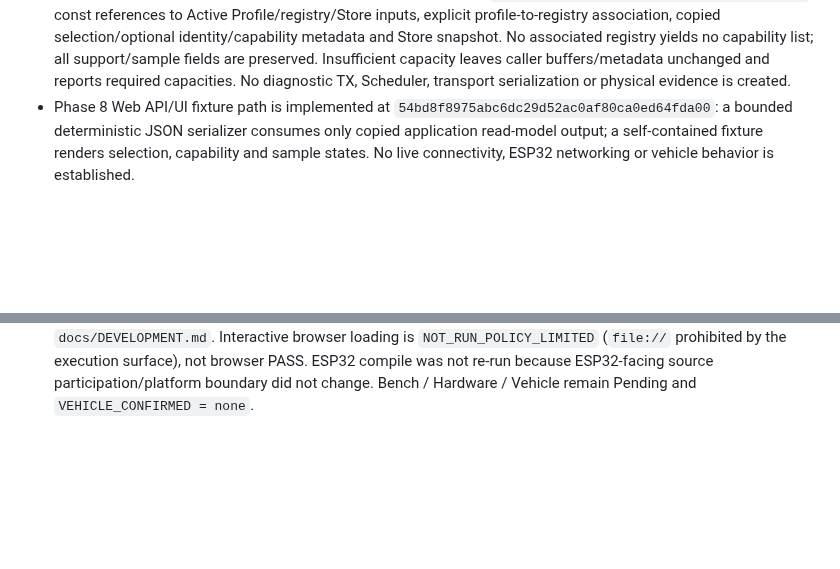
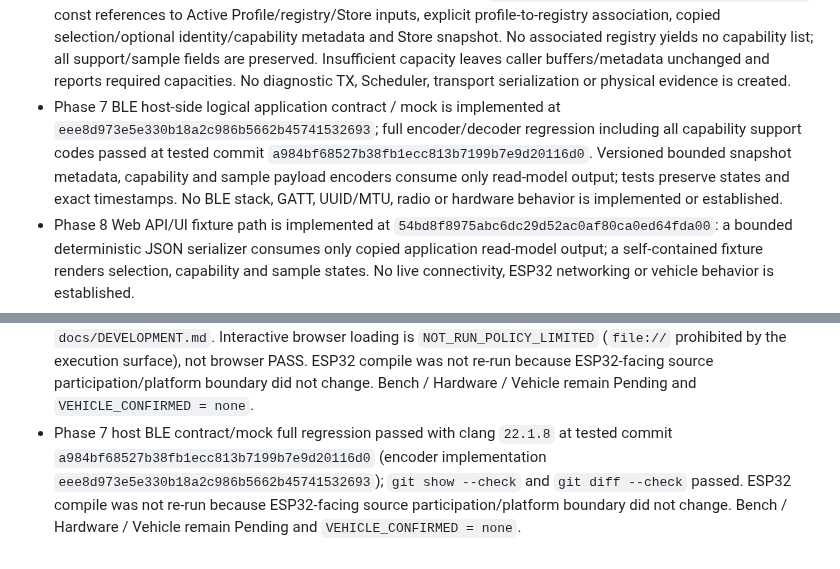
Before and after one commit to masini1491/esp32-vag-data-server, a Markdown page: CODEX_PROGRESS.md, 2 parts joined by grey strips. GitHub-like rendering; blank space fills up the shorter version.

```diff
--- a/CODEX_PROGRESS.md
+++ b/CODEX_PROGRESS.md
@@ -19,6 +19,7 @@ This file is the human-readable historical project-state summary. It is not the
 - Phase 5B bounded VehicleData Store/Cache is implemented at `d7b8552`; it provides fixed-capacity latest-state storage keyed by opaque signal ID, timestamp-ordered whole-sample replacement and copy-based lookup/snapshot without eviction, automatic aging, registry or Scheduler ownership.
 - Phase 5C cooperative Scheduler core is implemented at `96203ffe5e66f0a4abf8c0c19b6fd82ffe681159`: fixed-capacity opaque jobs, injected Clock, Startup/Periodic/OnDemand policies, registration-order dispatch, single active job and external completion. Periodic cadence is deadline-anchored and skips missed periods. This kernel does not own callbacks, protocol execution, Store updates or profile/application integration.
 - Application-facing VehicleData read projection is implemented at `654f4b3a6e2c80248ba3204d8b54d045f32e72f2`: const references to Active Profile/registry/Store inputs, explicit profile-to-registry association, copied selection/optional identity/capability metadata and Store snapshot. No associated registry yields no capability list; all support/sample fields are preserved. Insufficient capacity leaves caller buffers/metadata unchanged and reports required capacities. No diagnostic TX, Scheduler, transport serialization or physical evidence is created.
+- Phase 7 BLE host-side logical application contract / mock is implemented at `eee8d973e5e330b18a2c986b5662b45741532693`; full encoder/decoder regression including all capability support codes passed at tested commit `a984bf68527b38fb1ecc813b7199b7e9d20116d0`. Versioned bounded snapshot metadata, capability and sample payload encoders consume only read-model output; tests preserve states and exact timestamps. No BLE stack, GATT, UUID/MTU, radio or hardware behavior is implemented or established.
 - Phase 8 Web API/UI fixture path is implemented at `54bd8f8975abc6dc29d52ac0af80ca0ed64fda00`: a bounded deterministic JSON serializer consumes only copied application read-model output; a self-contained fixture renders selection, capability and sample states. No live connectivity, ESP32 networking or vehicle behavior is established.
 - Other OBD DTC modes, other UDS `0x19` subfunctions / other services, session/TesterPresent behavior, VAG routing, VehicleData eviction/TTL/automatic aging, Scheduler application integration and application-facing diagnostic TX remain unstarted.
 - Phase 6a profile identity / Active Profile selection boundary is implemented at `e237aa17700d64b07917fda8e30d72076211bfe8`. Manual selection admits only identities from a fixed set; unresolved states clear the active identity. The single Kamiq 2024 facelift descriptor (`Kamiq_NW4`) remains Pending and does not establish capability or vehicle support. Automatic resolver and Phase 6c remain future work.
@@ -49,3 +50,4 @@ This file is the human-readable historical project-state summary. It is not the
 - Phase 6a local host compile/tests passed at `e237aa1` with clang 22.1.8, including all existing regressions. ESP32 compile was not re-run because profile identity/selection headers do not change ESP32-facing source participation/platform boundary. Bench, Hardware and Vehicle remain Pending.
 - Phase 6b local host compile/tests passed at `453efa7` with clang 22.1.8, including all existing regressions. ESP32 compile was not re-run because registry headers do not change ESP32-facing source participation/platform boundary. Bench, Hardware and Vehicle remain Pending.
 - Phase 8 host regression passed with clang `22.1.8` and Node fixture/render tests passed with Node `v24.19.0` at implementation commit `54bd8f8975abc6dc29d52ac0af80ca0ed64fda00`; exact commands are in `docs/DEVELOPMENT.md`. Interactive browser loading is `NOT_RUN_POLICY_LIMITED` (`file://` prohibited by the execution surface), not browser PASS. ESP32 compile was not re-run because ESP32-facing source participation/platform boundary did not change. Bench / Hardware / Vehicle remain Pending and `VEHICLE_CONFIRMED = none`.
+- Phase 7 host BLE contract/mock full regression passed with clang `22.1.8` at tested commit `a984bf68527b38fb1ecc813b7199b7e9d20116d0` (encoder implementation `eee8d973e5e330b18a2c986b5662b45741532693`); `git show --check` and `git diff --check` passed. ESP32 compile was not re-run because ESP32-facing source participation/platform boundary did not change. Bench / Hardware / Vehicle remain Pending and `VEHICLE_CONFIRMED = none`.
```
Also changed, not shown: VALIDATION.md (+5 -3 lines), docs/DEVELOPMENT.md (+11 -2 lines).
